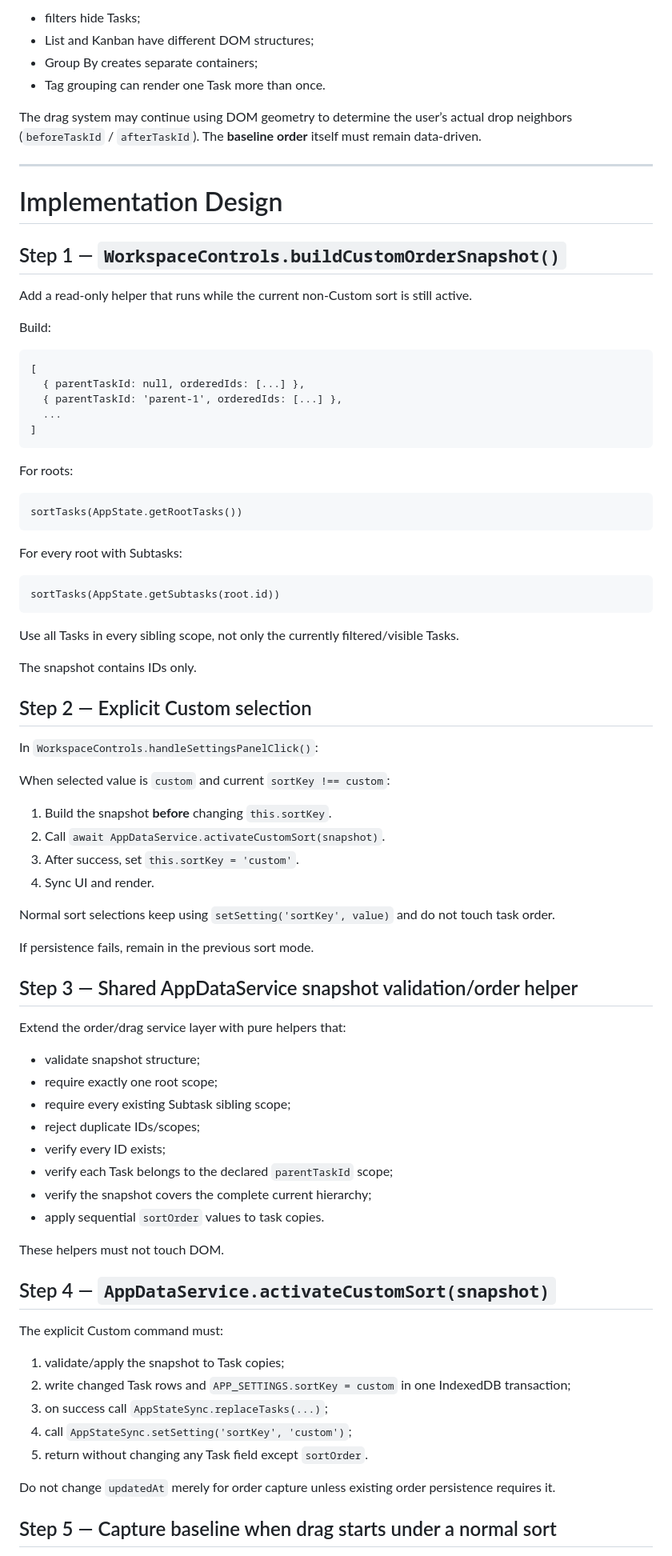
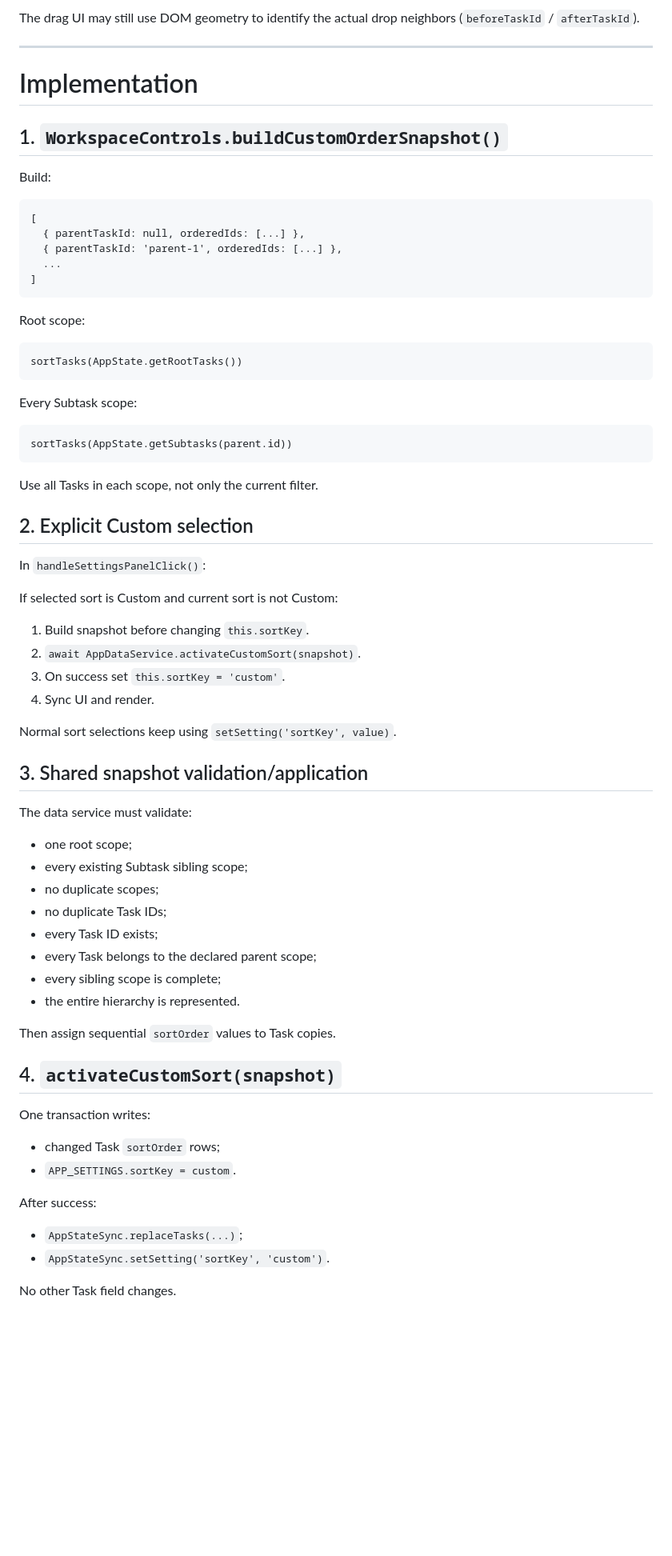
Before and after one commit to Mahdi1910/TodoList-ui, a Markdown page: implementation plan/Implementation Plan ID 23.md, the part around one of its changes. Shown at 80% size. GitHub-like rendering; blank space fills up the shorter version.

Commit message:
docs: align ID23 with final drag integration

````diff
--- a/implementation plan/Implementation Plan ID 23.md
+++ b/implementation plan/Implementation Plan ID 23.md
@@ -167,18 +139,11 @@ Do not reconstruct the global Custom baseline from rendered DOM because:
 
-- filters hide Tasks;
-- List and Kanban have different DOM structures;
-- Group By creates separate containers;
-- Tag grouping can render one Task more than once.
-
-The drag system may continue using DOM geometry to determine the user’s actual drop neighbors (`beforeTaskId` / `afterTaskId`). The **baseline order** itself must remain data-driven.
+The drag UI may still use DOM geometry to identify the actual drop neighbors (`beforeTaskId` / `afterTaskId`).
 
 ---
 
-# Implementation Design
+# Implementation
 
-## Step 1 — `WorkspaceControls.buildCustomOrderSnapshot()`
-
-Add a read-only helper that runs while the current non-Custom sort is still active.
+## 1. `WorkspaceControls.buildCustomOrderSnapshot()`
 
 Build:
 
@@ -190,63 +155,59 @@ Build:
 ]
 ```
 
-For roots:
+Root scope:
 
 ```text
 sortTasks(AppState.getRootTasks())
 ```
 
-For every root with Subtasks:
+Every Subtask scope:
 
 ```text
-sortTasks(AppState.getSubtasks(root.id))
+sortTasks(AppState.getSubtasks(parent.id))
 ```
 
-Use all Tasks in every sibling scope, not only the currently filtered/visible Tasks.
+Use all Tasks in each scope, not only the current filter.
 
-The snapshot contains IDs only.
+## 2. Explicit Custom selection
 
-## Step 2 — Explicit Custom selection
+In `handleSettingsPanelClick()`:
 
-In `WorkspaceControls.handleSettingsPanelClick()`:
+If selected sort is Custom and current sort is not Custom:
 
-When selected value is `custom` and current `sortKey !== custom`:
-
-1. Build the snapshot **before** changing `this.sortKey`.
-2. Call `await AppDataService.activateCustomSort(snapshot)`.
-3. After success, set `this.sortKey = 'custom'`.
+1. Build snapshot before changing `this.sortKey`.
+2. `await AppDataService.activateCustomSort(snapshot)`.
+3. On success set `this.sortKey = 'custom'`.
 4. Sync UI and render.
 
-Normal sort selections keep using `setSetting('sortKey', value)` and do not touch task order.
+Normal sort selections keep using `setSetting('sortKey', value)`.
 
-If persistence fails, remain in the previous sort mode.
+## 3. Shared snapshot validation/application
 
-## Step 3 — Shared AppDataService snapshot validation/order helper
+The data service must validate:
 
-Extend the order/drag service layer with pure helpers that:
+- one root scope;
+- every existing Subtask sibling scope;
+- no duplicate scopes;
+- no duplicate Task IDs;
+- every Task ID exists;
+- every Task belongs to the declared parent scope;
+- every sibling scope is complete;
+- the entire hierarchy is represented.
 
-- validate snapshot structure;
-- require exactly one root scope;
-- require every existing Subtask sibling scope;
-- reject duplicate IDs/scopes;
-- verify every ID exists;
-- verify each Task belongs to the declared `parentTaskId` scope;
-- verify the snapshot covers the complete current hierarchy;
-- apply sequential `sortOrder` values to task copies.
+Then assign sequential `sortOrder` values to Task copies.
 
-These helpers must not touch DOM.
+## 4. `activateCustomSort(snapshot)`
 
-## Step 4 — `AppDataService.activateCustomSort(snapshot)`
+One transaction writes:
 
-The explicit Custom command must:
+- changed Task `sortOrder` rows;
+- `APP_SETTINGS.sortKey = custom`.
 
-1. validate/apply the snapshot to Task copies;
-2. write changed Task rows and `APP_SETTINGS.sortKey = custom` in one IndexedDB transaction;
-3. on success call `AppStateSync.replaceTasks(...)`;
-4. call `AppStateSync.setSetting('sortKey', 'custom')`;
-5. return without changing any Task field except `sortOrder`.
+After success:
 
-Do not change `updatedAt` merely for order capture unless existing order persistence requires it.
+- `AppStateSync.replaceTasks(...)`;
+- `AppStateSync.setSetting('sortKey', 'custom')`.
 
-## Step 5 — Capture baseline when drag starts under a normal sort
+No other Task field changes.
 
````
Also changed, not shown: other parts of implementation plan/Implementation Plan ID 23.md (+100 -165 lines).
